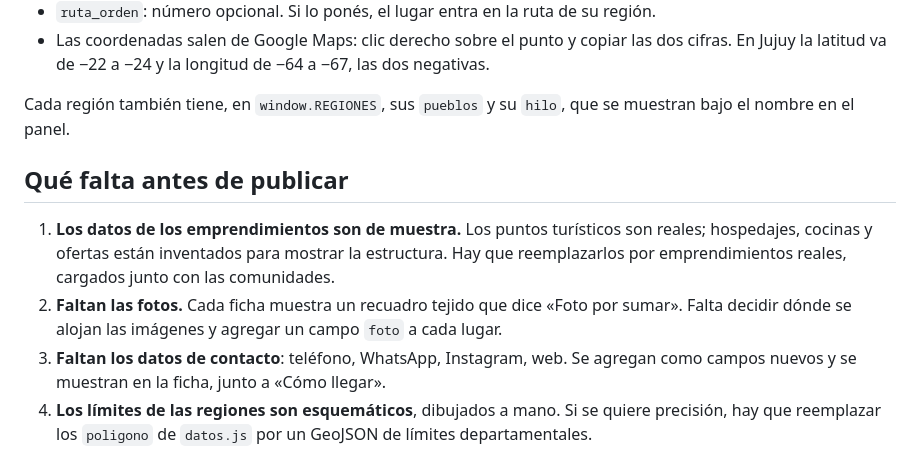
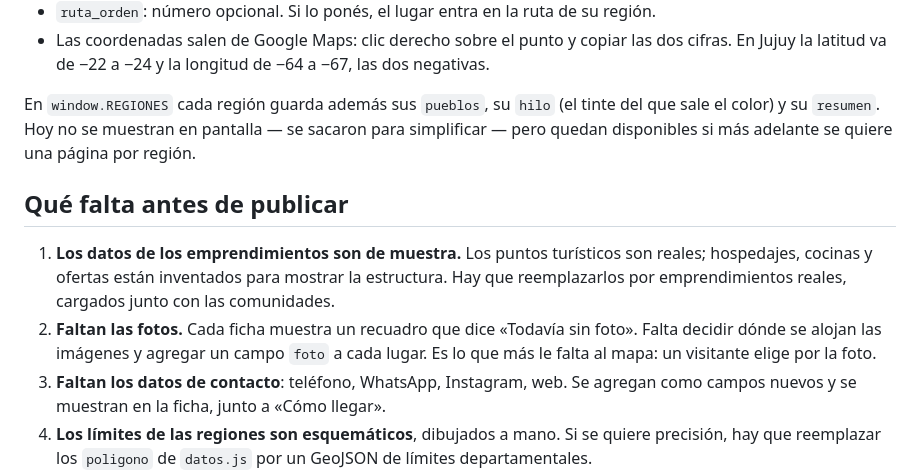
Before and after one commit to fundacionpuna/ruta-cultural-jujuy, a Markdown page: LEEME.md, the part around the change. Drawn GitHub-style.

Commit message:
Corregir el LEEME: dos detalles que quedaron viejos
El recuadro de la foto ya no es tejido, y los campos pueblos/hilo/resumen
salieron de la pantalla al simplificar, aunque siguen en datos.js.

Co-Authored-By: Claude Opus 5 (1M context) <noreply@anthropic.com>
Claude-Session: https://claude.ai/code/session_01GGvss5oeA3zHfbZ3WT9xar

```diff
--- a/LEEME.md
+++ b/LEEME.md
@@ -66,16 +66,18 @@ Abrí `datos.js` con cualquier editor de texto, copiá un bloque de `window.LUGA
 - Las coordenadas salen de Google Maps: clic derecho sobre el punto y copiar las dos cifras.
   En Jujuy la latitud va de −22 a −24 y la longitud de −64 a −67, las dos negativas.
 
-Cada región también tiene, en `window.REGIONES`, sus `pueblos` y su `hilo`, que se muestran
-bajo el nombre en el panel.
+En `window.REGIONES` cada región guarda además sus `pueblos`, su `hilo` (el tinte del que
+sale el color) y su `resumen`. Hoy no se muestran en pantalla — se sacaron para simplificar —
+pero quedan disponibles si más adelante se quiere una página por región.
 
 ## Qué falta antes de publicar
 
 1. **Los datos de los emprendimientos son de muestra.** Los puntos turísticos son reales;
    hospedajes, cocinas y ofertas están inventados para mostrar la estructura. Hay que
    reemplazarlos por emprendimientos reales, cargados junto con las comunidades.
-2. **Faltan las fotos.** Cada ficha muestra un recuadro tejido que dice «Foto por sumar».
+2. **Faltan las fotos.** Cada ficha muestra un recuadro que dice «Todavía sin foto».
    Falta decidir dónde se alojan las imágenes y agregar un campo `foto` a cada lugar.
+   Es lo que más le falta al mapa: un visitante elige por la foto.
 3. **Faltan los datos de contacto**: teléfono, WhatsApp, Instagram, web. Se agregan como
    campos nuevos y se muestran en la ficha, junto a «Cómo llegar».
 4. **Los límites de las regiones son esquemáticos**, dibujados a mano. Si se quiere
```
